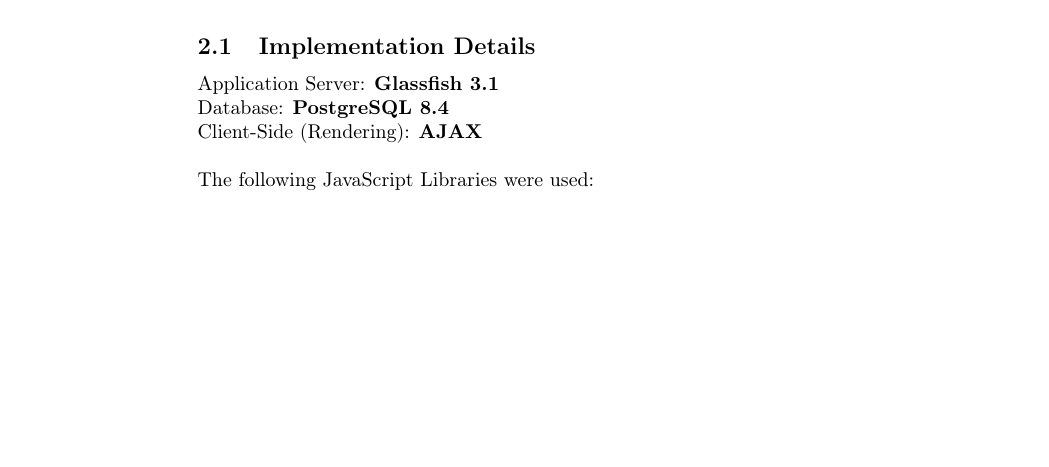
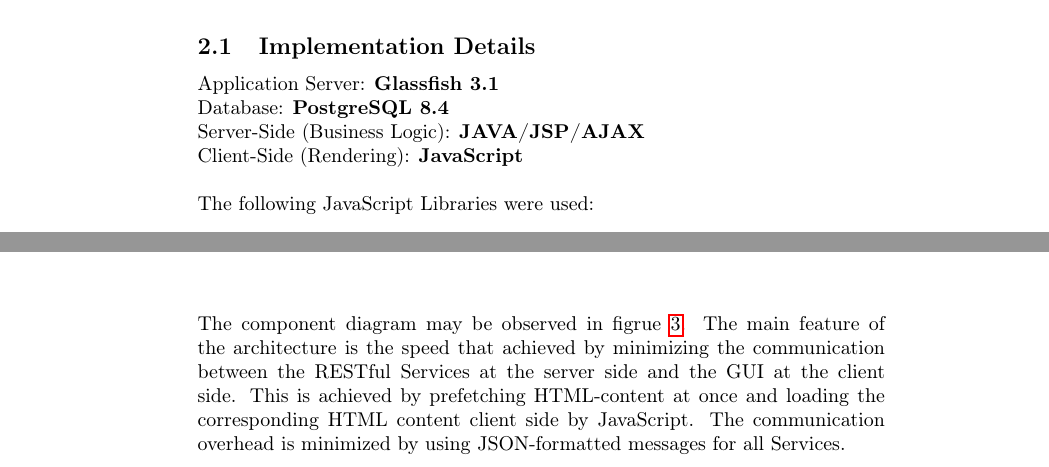
Before and after one commit to gruzilla/swag, a LaTeX document (swag3doc/SWA_3.tex): part of page 4 of 6 before the commit and two parts of pages 4 and 5 of 6 after it, the two joined at a grey line, cut so that both start at the same text, the shorter picture padded with empty space. The pictures show the PDF file swag3doc/SWA_3.pdf that the author committed with the source.

Commit message:
small explanation paragraph after component diagram

```diff
--- a/swag3doc/SWA_3.tex
+++ b/swag3doc/SWA_3.tex
@@ -254,7 +254,8 @@
 
 Application Server: \textbf{Glassfish 3.1}\\
 Database: \textbf{PostgreSQL 8.4}\\
-Client-Side (Rendering): \textbf{AJAX}\\
+Server-Side (Business Logic): \textbf{JAVA/JSP/AJAX}\\
+Client-Side (Rendering): \textbf{JavaScript}\\
 
 The following JavaScript Libraries were used:
 \begin{itemize}
@@ -282,6 +283,8 @@
 
 \hspace*{0pt}
 
+The component diagram may be observed in figrue~\ref{fig:component_diagram}. The main feature of the architecture is the speed that achieved by minimizing the communication between the RESTful Services at the server side and the GUI at the client side. This is achieved by prefetching HTML-content at once and loading the corresponding HTML content client side by JavaScript. The communication overhead is minimized by using JSON-formatted messages for all Services.
+
 \clearpage
 
 %\section{Deployment Diagram}
```
Also changed, not shown: swag3doc/SWA_3.pdf, 1 other file.
